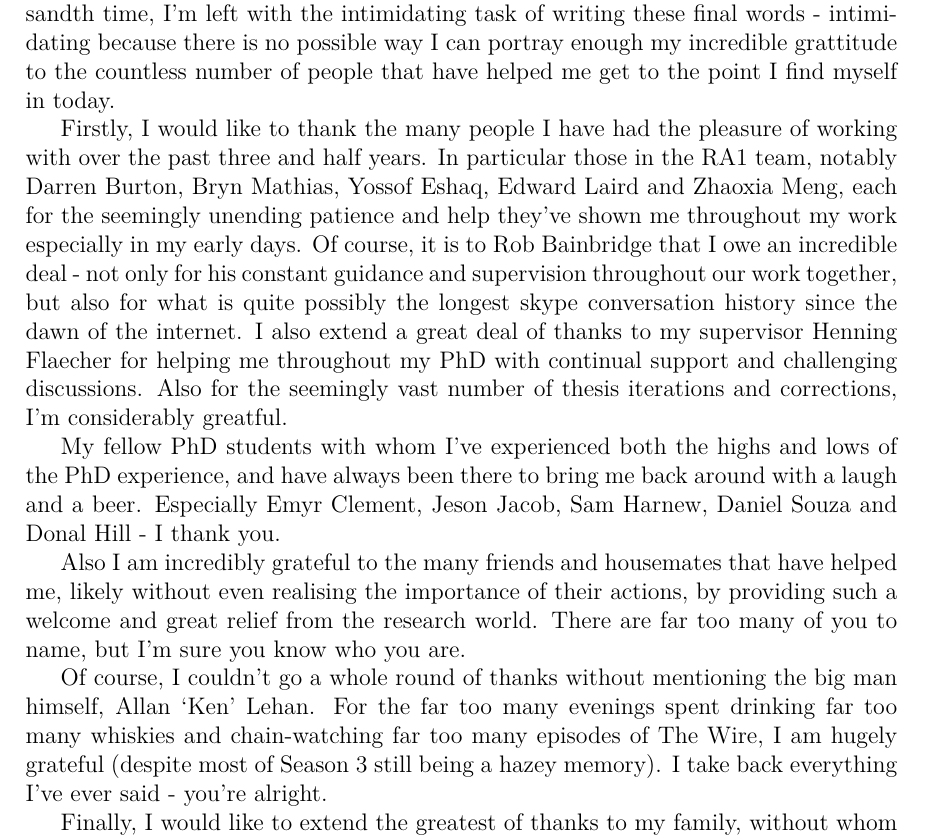
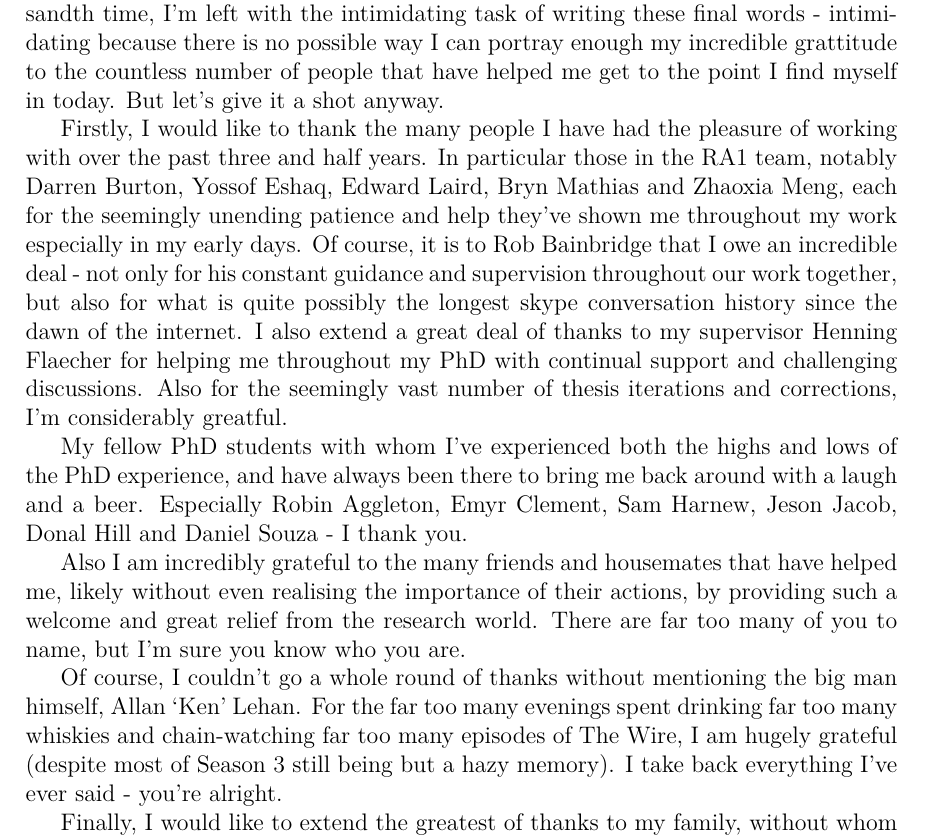
Before and after one commit to dsmiff/thesis-1, a LaTeX thesis (thesis.tex, which reads Acknowledgement/acknowledgement.tex): part of page 5 of 174, cut so that both start at the same text. Compiled offline with pdfLaTeX.

Commit message:
small changes

```diff
--- a/Acknowledgement/acknowledgement.tex
+++ b/Acknowledgement/acknowledgement.tex
@@ -8,13 +8,14 @@ the
 thousandth time, I'm left with the intimidating task of writing these final
 words - intimidating because there is no possible way I can portray enough my
 incredible grattitude to the countless number of people that have helped me
-get to the point I find myself in today.
+get to the point I find myself in today. But let's give it a shot anyway.
 
 Firstly, I would like to thank the many people I have had the pleasure of
 working with
 over the past three and half years. In particular those in
-the RA1 team, notably Darren Burton, Bryn Mathias, Yossof Eshaq, Edward
-Laird and Zhaoxia Meng, each for the seemingly unending patience and help
+the RA1 team, notably Darren Burton, Yossof Eshaq, Edward
+Laird, Bryn Mathias and Zhaoxia Meng, each for the seemingly unending patience
+and help
 they've shown me throughout my work especially in my early days. Of course, it
 is to Rob Bainbridge that I
 owe an incredible deal - not only for his constant guidance and supervision
@@ -28,8 +29,9 @@ considerably greatful.
 My fellow PhD students with whom I've experienced both the highs and lows of
 the PhD experience, and have always been there to bring me back around with a
 laugh
-and a beer. Especially Emyr Clement, Jeson Jacob, Sam Harnew, Daniel Souza and
-Donal Hill - I thank you.
+and a beer. Especially Robin Aggleton, Emyr Clement, Sam Harnew, Jeson Jacob,
+Donal Hill
+and Daniel Souza - I thank you.
 
 Also I am incredibly grateful to the many friends and housemates that have helped me, likely without
 even realising the importance of their actions, by
@@ -39,7 +41,7 @@ far too many of you to name, but I'm sure you know who you are.
 Of course, I couldn't go a whole round of thanks without mentioning the big man
 himself, Allan `Ken' Lehan. For the far too many evenings spent
 drinking far too many whiskies and chain-watching far too many episodes of The
-Wire, I am hugely grateful (despite most of Season 3 still being a hazey
+Wire, I am hugely grateful (despite most of Season 3 still being but a hazy
 memory). I take back everything I've ever said - you're alright.
 
 Finally, I would like to extend the greatest of thanks to my family, without whom
```
